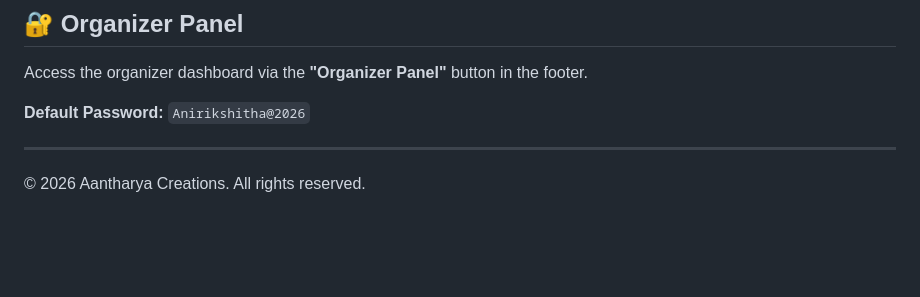
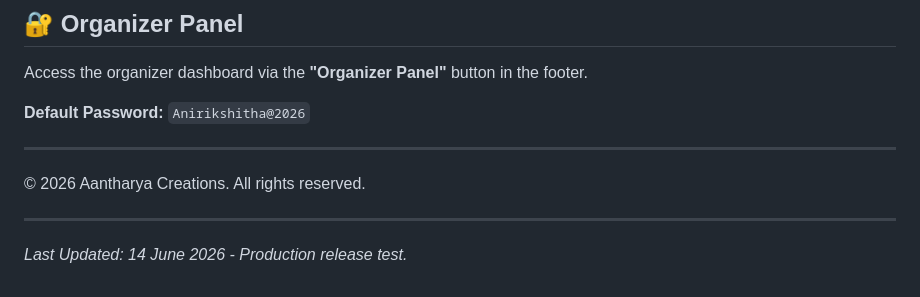
Before and after one commit to sunithasharathkumar-ctrl/anireekshithaa-final, a Markdown page: README.md, the part around the change. GitHub-like rendering; blank space fills up the shorter version.

Commit message:
Update README.md with latest release metadata

```diff
--- a/README.md
+++ b/README.md
@@ -126,3 +126,6 @@ Access the organizer dashboard via the **"Organizer Panel"** button in the foote
 ---
 
 © 2026 Aantharya Creations. All rights reserved.
+
+---
+*Last Updated: 14 June 2026 - Production release test.*
```
